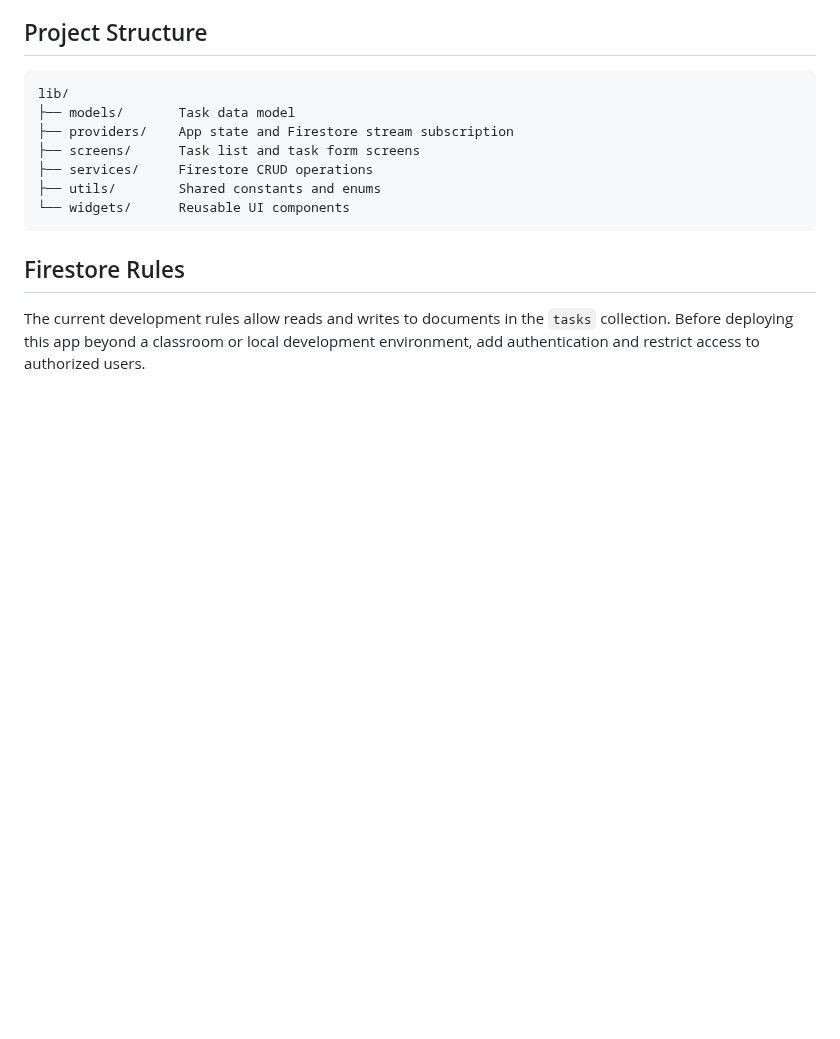
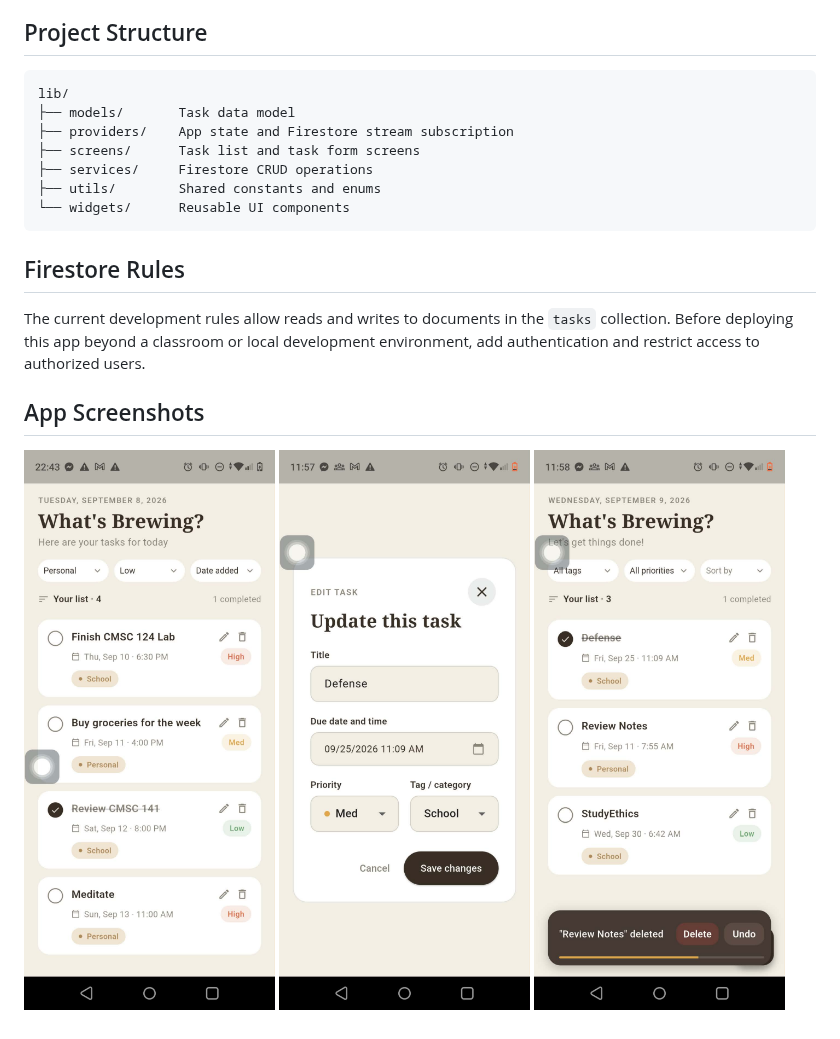
Before and after one commit to llaollao902/todo_list_app, a Markdown page: README.md, the part around the change. Rendered like a GitHub page; pictures changed too: screenshots/image-1.png (added), screenshots/image-2.png (added), screenshots/image.png (added); blank space fills up the shorter version.

Commit message:
cmsc128-Indiv-Act1-finalX

```diff
--- a/README.md
+++ b/README.md
@@ -151,3 +151,8 @@ The current development rules allow reads and writes to documents in the
 `tasks` collection. Before deploying this app beyond a classroom or local
 development environment, add authentication and restrict access to authorized
 users.
+
+## App Screenshots
+![alt text](screenshots/image.png)
+![alt text](screenshots/image-1.png)
+![alt text](screenshots/image-2.png)
```
